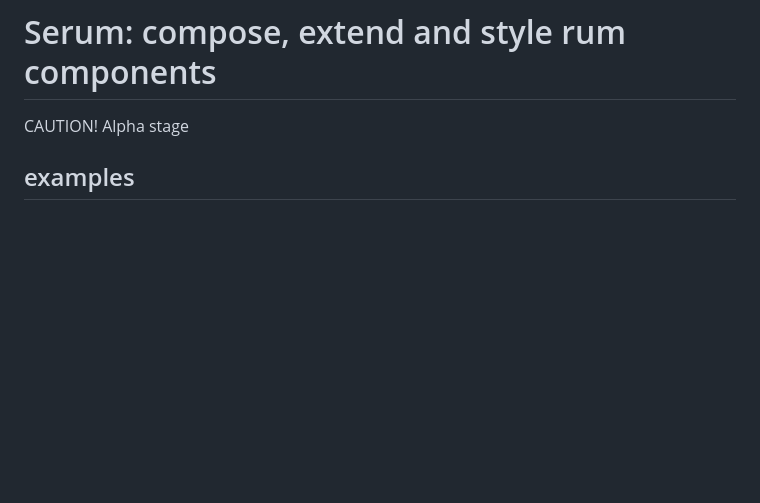
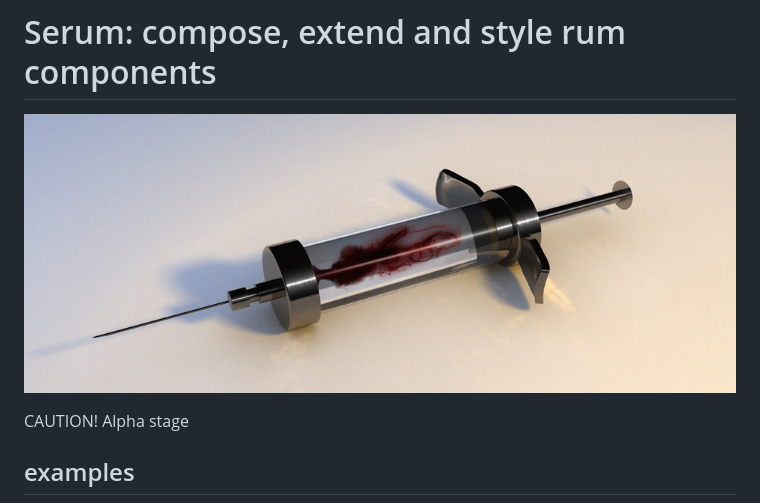
Before and after one commit to pbaille/serum, a Markdown page: src/serum/README.md, the part around the change. Rendered like a GitHub page; pictures changed too: resources/public/syringe.png (added); blank space fills up the shorter version.

Commit message:
add image

```diff
--- a/src/serum/README.md
+++ b/src/serum/README.md
@@ -1,4 +1,6 @@
 # Serum: compose, extend and style rum components
+
+![alt tag](https://github.com/pbaille/serum/blob/master/resources/public/syringe.png)
 
 CAUTION! Alpha stage
 
```
